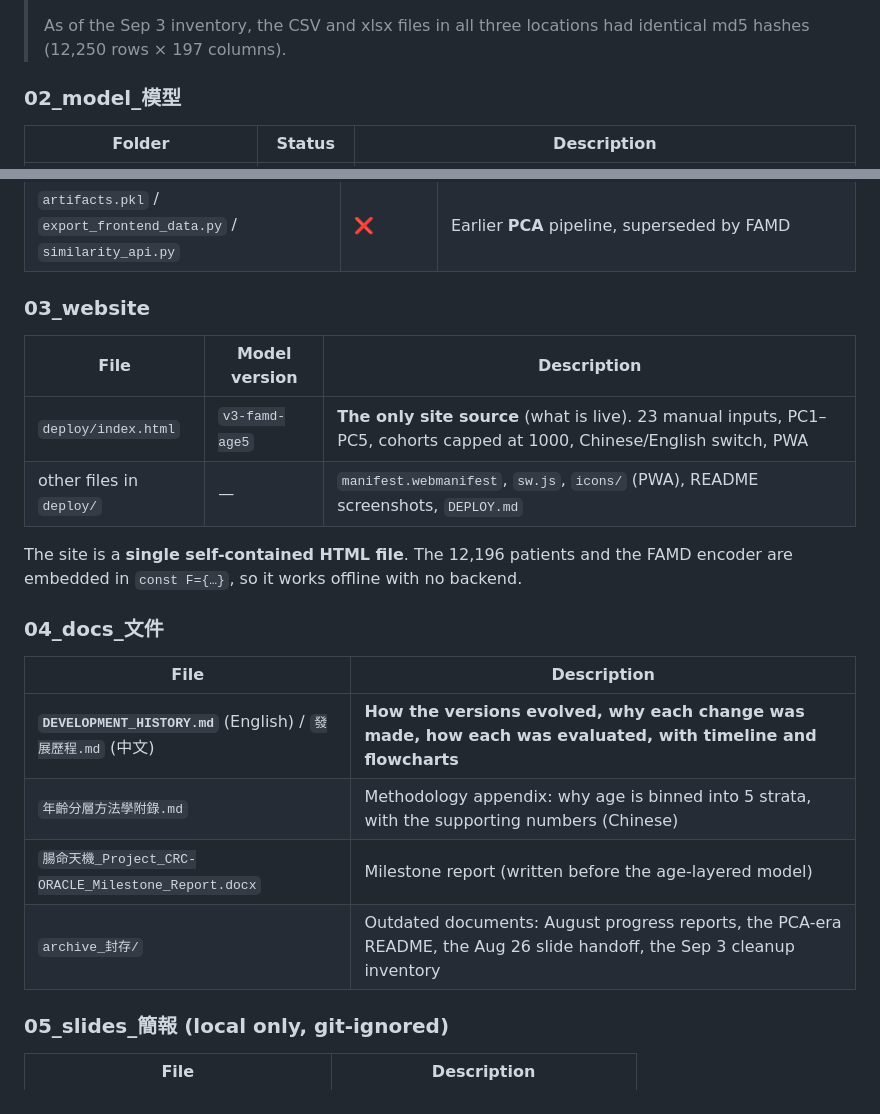
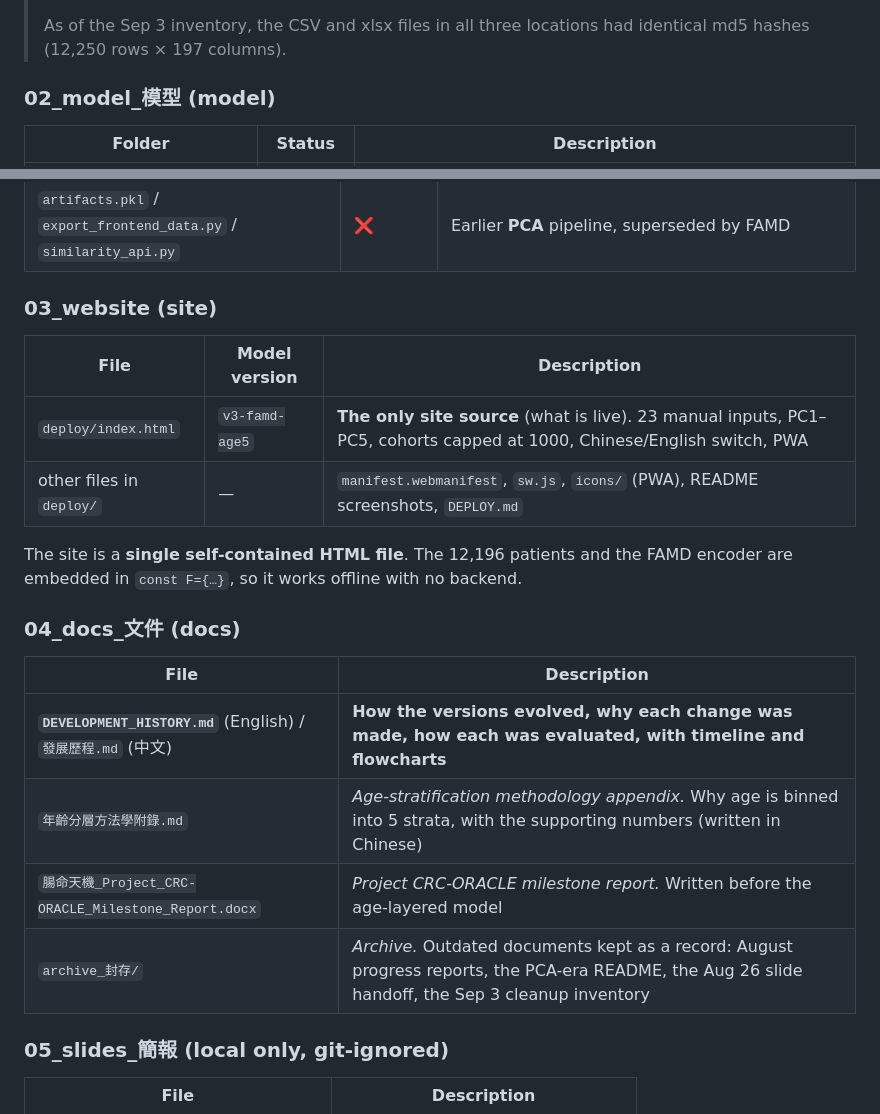
Before and after one commit to iminstevenchen/crc-oracle, a Markdown page: README.md, 2 parts joined by grey strips. Drawn GitHub-style.

Commit message:
docs: English labels for docs section and folder headings
Co-Authored-By: Claude Sonnet 5.5 <noreply@anthropic.com>
Claude-Session: https://claude.ai/code/session_01153s8tY23aB9DCiaUG94NL

```diff
--- a/README.md
+++ b/README.md
@@ -77,7 +77,7 @@ CRC-ORACLE/
 >
 > As of the Sep 3 inventory, the CSV and xlsx files in all three locations had identical md5 hashes (12,250 rows × 197 columns).
 
-### 02_model_模型
+### 02_model_模型 (model)
 
 | Folder | Status | Description |
 |---|---|---|
@@ -99,7 +99,7 @@ CRC-ORACLE/
 | `癌症資料…_v2_part1~3.xlsx` | ⚠️ | What `load_raw()` actually reads for training (not the CSV). **Do not delete** |
 | `artifacts.pkl` / `export_frontend_data.py` / `similarity_api.py` | ❌ | Earlier **PCA** pipeline, superseded by FAMD |
 
-### 03_website
+### 03_website (site)
 
 | File | Model version | Description |
 |---|---|---|
@@ -108,14 +108,14 @@ CRC-ORACLE/
 
 The site is a **single self-contained HTML file**. The 12,196 patients and the FAMD encoder are embedded in `const F={…}`, so it works offline with no backend.
 
-### 04_docs_文件
+### 04_docs_文件 (docs)
 
 | File | Description |
 |---|---|
 | **`DEVELOPMENT_HISTORY.md`** (English) / `發展歷程.md` (中文) | **How the versions evolved, why each change was made, how each was evaluated, with timeline and flowcharts** |
-| `年齡分層方法學附錄.md` | Methodology appendix: why age is binned into 5 strata, with the supporting numbers (Chinese) |
-| `腸命天機_Project_CRC-ORACLE_Milestone_Report.docx` | Milestone report (written before the age-layered model) |
-| `archive_封存/` | Outdated documents: August progress reports, the PCA-era README, the Aug 26 slide handoff, the Sep 3 cleanup inventory |
+| `年齡分層方法學附錄.md` | *Age-stratification methodology appendix.* Why age is binned into 5 strata, with the supporting numbers (written in Chinese) |
+| `腸命天機_Project_CRC-ORACLE_Milestone_Report.docx` | *Project CRC-ORACLE milestone report.* Written before the age-layered model |
+| `archive_封存/` | *Archive.* Outdated documents kept as a record: August progress reports, the PCA-era README, the Aug 26 slide handoff, the Sep 3 cleanup inventory |
 
 ### 05_slides_簡報 (local only, git-ignored)
 
```
